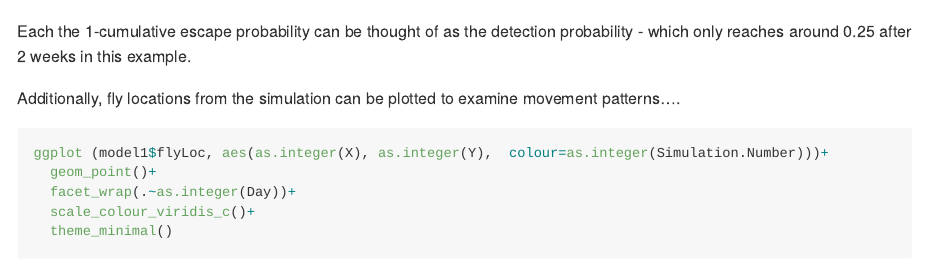
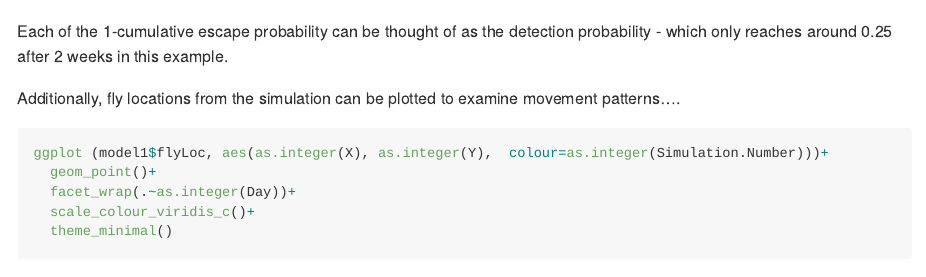
Before and after one commit to mattecologist/trapgridR, an R Markdown document (README.Rmd): the page in a window 1100 px wide, from 4260 px down. Rendered offline with R 4.5, knitr and Pandoc, with nearby package versions; code that draws random numbers runs with fixed seeds of ours; some code elsewhere in the file could not run offline; long lines of code are wrapped.

Commit message:
syncing with new dir

````diff
--- a/README.Rmd
+++ b/README.Rmd
@@ -75,7 +75,7 @@ ggplot(model1$simRuns, aes(Day, 1-Cumulative.Escape.Probability))+
   theme_minimal()
 
 ```
-Each the 1-cumulative escape probability can be thought of as the detection probability - which only reaches around 0.25 after 2 weeks in this example.
+Each of the 1-cumulative escape probability can be thought of as the detection probability - which only reaches around 0.25 after 2 weeks in this example.
 
 
 Additionally, fly locations from the simulation can be plotted to examine movement patterns....
````
